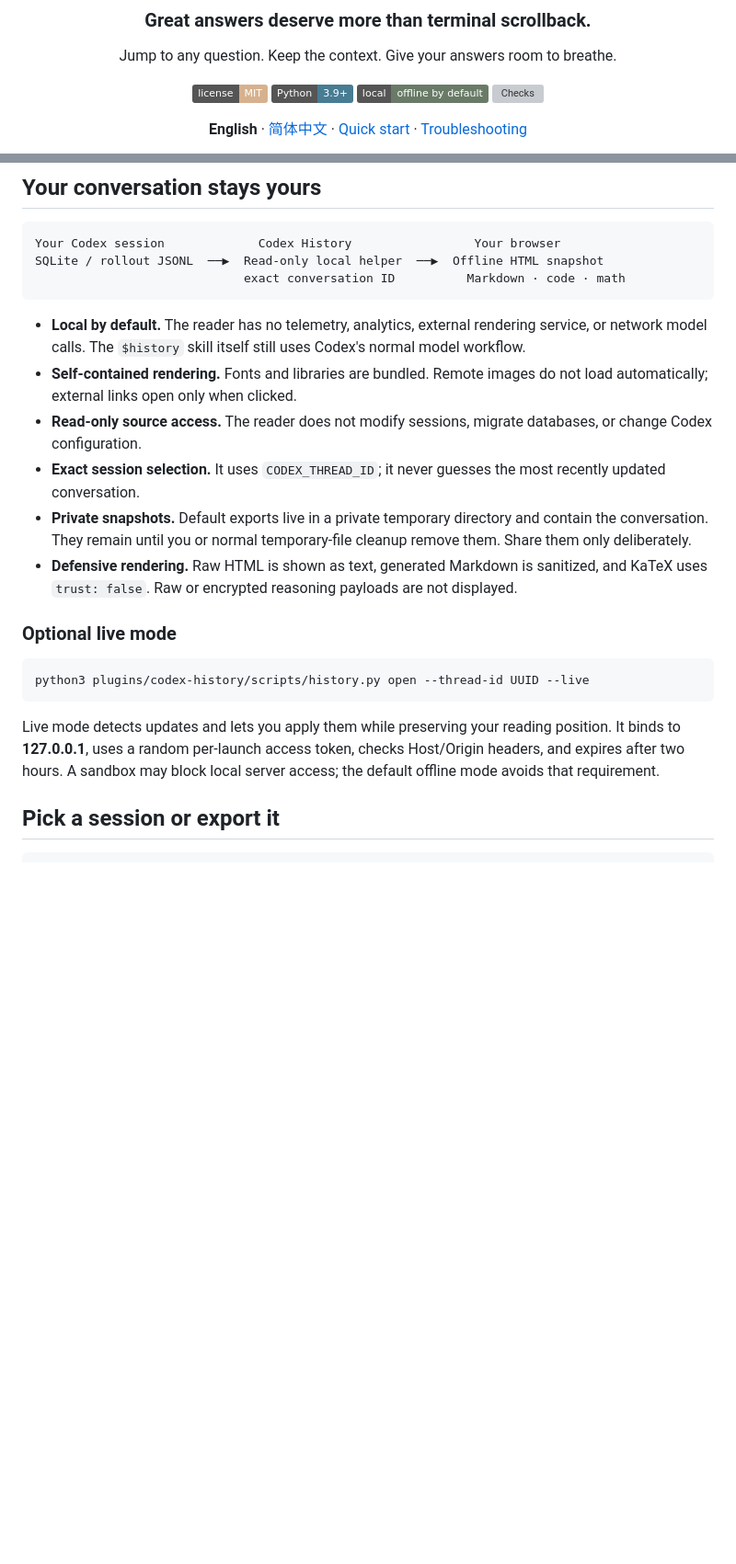
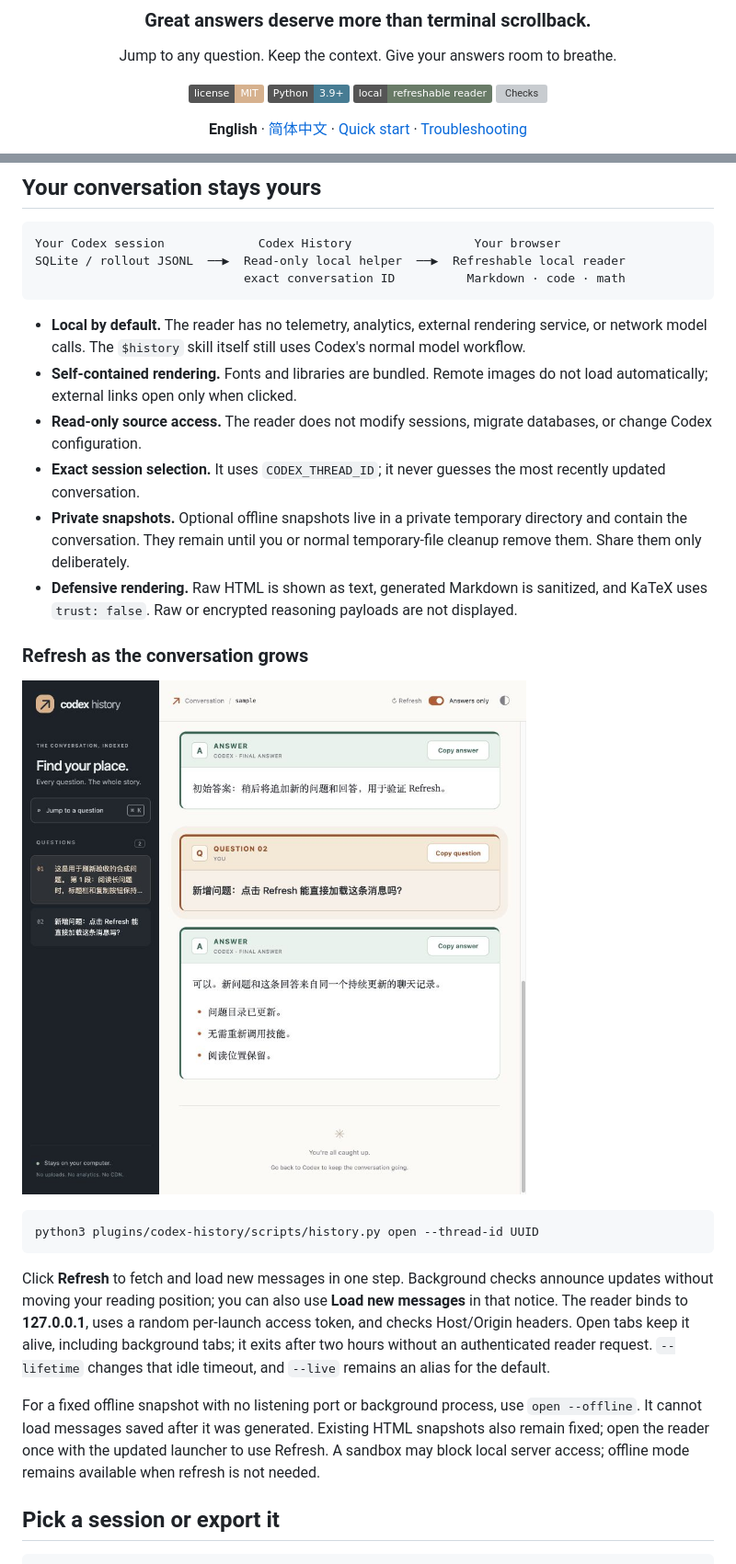
Before and after one commit to YijingGuo-June/codex-history, a Markdown page: README.md, 2 parts joined by grey strips. Shown at 92% size. Drawn GitHub-style; pictures changed too: docs/images/refresh-reader.png (added); badges without logos; blank space fills up the shorter version; grey boxes are pictures that could not be loaded.

Commit message:
Make the history reader refreshable by default

````diff
--- a/README.md
+++ b/README.md
@@ -8,7 +8,7 @@ Jump to any question. Keep the context. Give your answers room to breathe.
 
 [![MIT License](https://img.shields.io/badge/license-MIT-d6b18e)](LICENSE)
 [![Python 3.9+](https://img.shields.io/badge/Python-3.9%2B-477c93)](#quick-start)
-[![Local & offline](https://img.shields.io/badge/local-offline%20by%20default-697b67)](#your-conversation-stays-yours)
+[![Local & private](https://img.shields.io/badge/local-refreshable%20reader-697b67)](#your-conversation-stays-yours)
 [![Checks](https://github.com/YijingGuo-June/codex-history/actions/workflows/checks.yml/badge.svg)](https://github.com/YijingGuo-June/codex-history/actions/workflows/checks.yml)
 
 **English** · [简体中文](README.zh-CN.md) · [Quick start](#quick-start) · [Troubleshooting](#troubleshooting)
@@ -121,7 +121,7 @@ The **Answers only** button hides saved reasoning summaries, tool output, and pr
 
 ```text
 Your Codex session             Codex History                 Your browser
-SQLite / rollout JSONL  ──▶  Read-only local helper  ──▶  Offline HTML snapshot
+SQLite / rollout JSONL  ──▶  Read-only local helper  ──▶  Refreshable local reader
                              exact conversation ID          Markdown · code · math
 ```
 
@@ -129,16 +129,20 @@ SQLite / rollout JSONL  ──▶  Read-only local helper  ──▶  Offline HT
 - **Self-contained rendering.** Fonts and libraries are bundled. Remote images do not load automatically; external links open only when clicked.
 - **Read-only source access.** The reader does not modify sessions, migrate databases, or change Codex configuration.
 - **Exact session selection.** It uses `CODEX_THREAD_ID`; it never guesses the most recently updated conversation.
-- **Private snapshots.** Default exports live in a private temporary directory and contain the conversation. They remain until you or normal temporary-file cleanup remove them. Share them only deliberately.
+- **Private snapshots.** Optional offline snapshots live in a private temporary directory and contain the conversation. They remain until you or normal temporary-file cleanup remove them. Share them only deliberately.
 - **Defensive rendering.** Raw HTML is shown as text, generated Markdown is sanitized, and KaTeX uses `trust: false`. Raw or encrypted reasoning payloads are not displayed.
 
-### Optional live mode
+### Refresh as the conversation grows
+
+![New questions and answers loaded through Refresh](docs/images/refresh-reader.png)
 
 ```sh
-python3 plugins/codex-history/scripts/history.py open --thread-id UUID --live
+python3 plugins/codex-history/scripts/history.py open --thread-id UUID
 ```
 
-Live mode detects updates and lets you apply them while preserving your reading position. It binds to **127.0.0.1**, uses a random per-launch access token, checks Host/Origin headers, and expires after two hours. A sandbox may block local server access; the default offline mode avoids that requirement.
+Click **Refresh** to fetch and load new messages in one step. Background checks announce updates without moving your reading position; you can also use **Load new messages** in that notice. The reader binds to **127.0.0.1**, uses a random per-launch access token, and checks Host/Origin headers. Open tabs keep it alive, including background tabs; it exits after two hours without an authenticated reader request. `--lifetime` changes that idle timeout, and `--live` remains an alias for the default.
+
+For a fixed offline snapshot with no listening port or background process, use `open --offline`. It cannot load messages saved after it was generated. Existing HTML snapshots also remain fixed; open the reader once with the updated launcher to use Refresh. A sandbox may block local server access; offline mode remains available when refresh is not needed.
 
 ## Pick a session or export it
 
````
Also changed, not shown: other parts of README.md (+1 -1 lines), README.zh-CN.md (+11 -7 lines), 8 other files.
